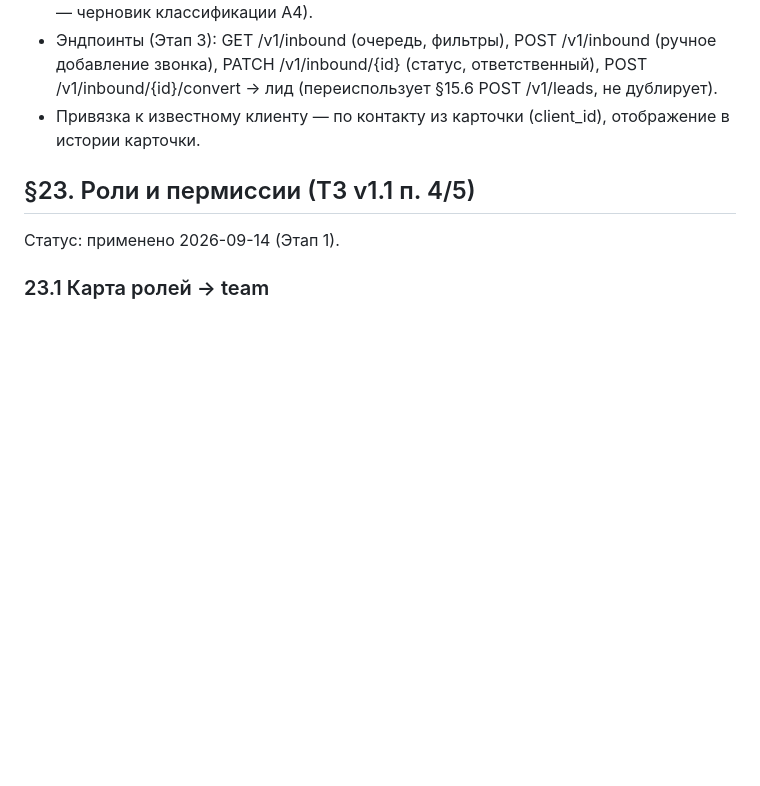
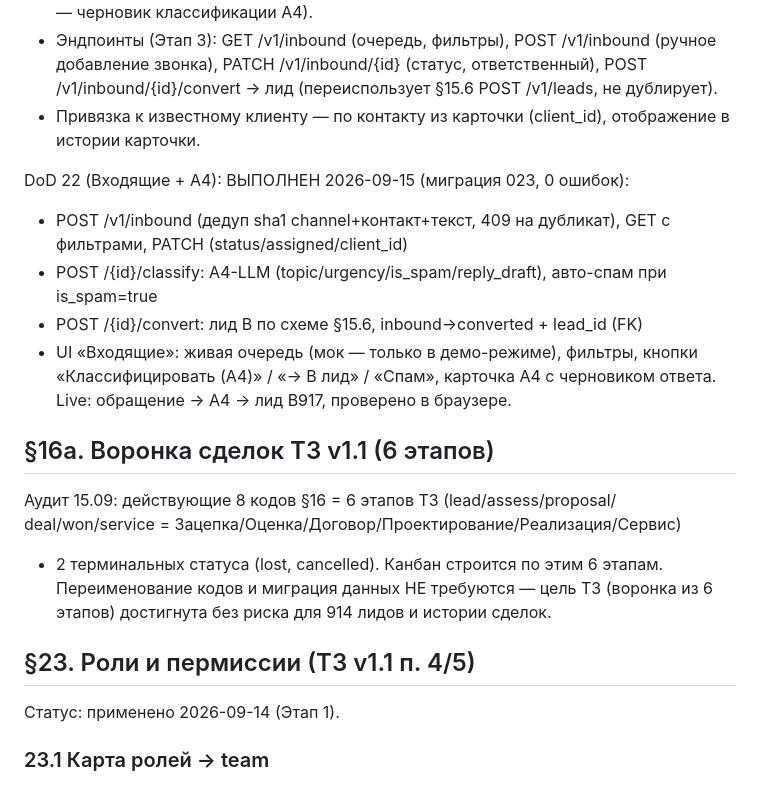
Before and after one commit to volhover-crypto/agropilot-web, a Markdown page: CONTRACTS.md, the part around the change. Drawn GitHub-style; blank space fills up the shorter version.

Commit message:
docs: DoD §22 (Входящие+A4) + §16a (воронка 6 этапов без миграции)

```diff
--- a/CONTRACTS.md
+++ b/CONTRACTS.md
@@ -1605,6 +1605,24 @@ MVP-замена drag-and-drop клик-назначением (перенос D
 - Привязка к известному клиенту — по контакту из карточки (client_id),
   отображение в истории карточки.
 
+DoD 22 (Входящие + A4): ВЫПОЛНЕН 2026-09-15 (миграция 023, 0 ошибок):
+- POST /v1/inbound (дедуп sha1 channel+контакт+текст, 409 на дубликат),
+  GET с фильтрами, PATCH (status/assigned/client_id)
+- POST /{id}/classify: A4-LLM (topic/urgency/is_spam/reply_draft),
+  авто-спам при is_spam=true
+- POST /{id}/convert: лид B<N> по схеме §15.6, inbound->converted + lead_id (FK)
+- UI «Входящие»: живая очередь (мок — только в демо-режиме), фильтры,
+  кнопки «Классифицировать (A4)» / «→ В лид» / «Спам», карточка A4 с
+  черновиком ответа. Live: обращение -> A4 -> лид B917, проверено в браузере.
+
+## §16a. Воронка сделок ТЗ v1.1 (6 этапов)
+
+Аудит 15.09: действующие 8 кодов §16 = 6 этапов ТЗ (lead/assess/proposal/
+deal/won/service = Зацепка/Оценка/Договор/Проектирование/Реализация/Сервис)
++ 2 терминальных статуса (lost, cancelled). Канбан строится по этим 6
+этапам. Переименование кодов и миграция данных НЕ требуются — цель ТЗ
+(воронка из 6 этапов) достигнута без риска для 914 лидов и истории сделок.
+
 ## §23. Роли и пермиссии (ТЗ v1.1 п. 4/5)
 
 Статус: применено 2026-09-14 (Этап 1).
```
Also changed, not shown: HANDOVER.md (+7 -0 lines).
